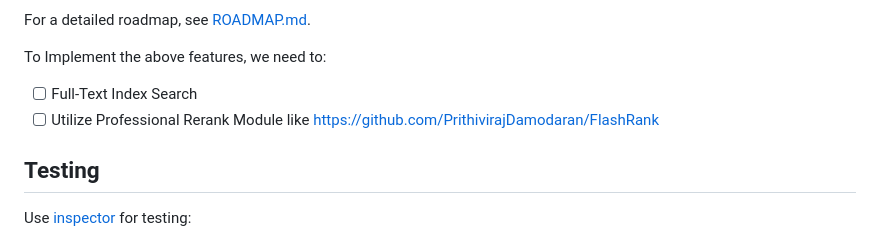
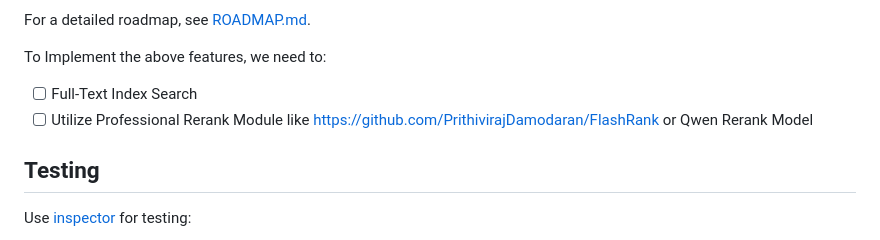
Before and after one commit to OI-OS/OI-mcpadvisor, a Markdown page: README.md, the part around one of its changes. GitHub-like rendering.

```diff
--- a/README.md
+++ b/README.md
@@ -328,7 +329,7 @@ For a detailed roadmap, see [ROADMAP.md](ROADMAP.md).
 To Implement the above features, we need to:
 
 - [ ] Full-Text Index Search
-- [ ] Utilize Professional Rerank Module like https://github.com/PrithivirajDamodaran/FlashRank
+- [ ] Utilize Professional Rerank Module like https://github.com/PrithivirajDamodaran/FlashRank or Qwen Rerank Model
 
 ## Testing
 
```
Also changed, not shown: other parts of README.md (+1 -0 lines).
